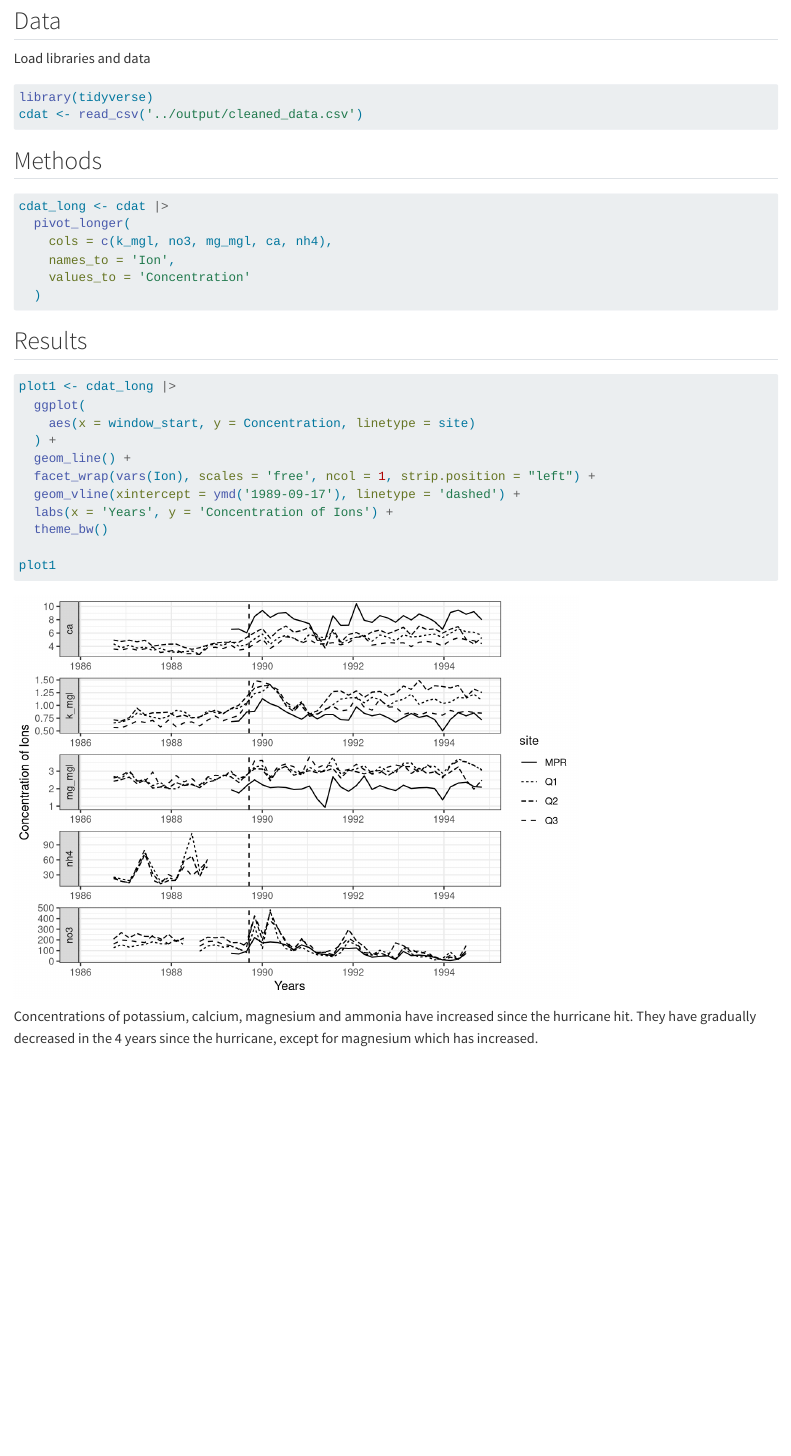
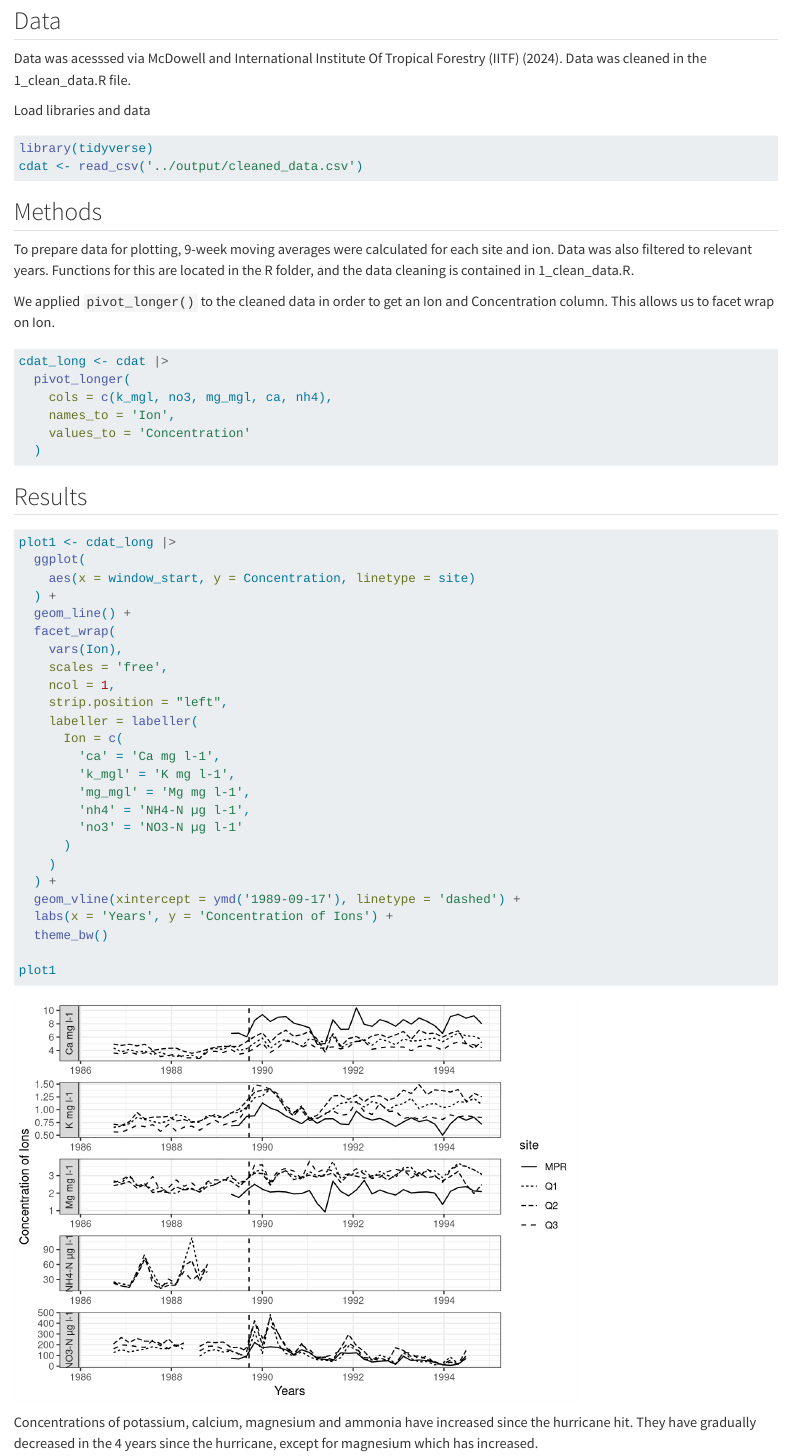
Before and after one commit to cloover7/emy214final, a Quarto document (paper/paper.qmd): the page in a window 1100 px wide, from 250 px down. Rendered offline with R 4.5, knitr and Pandoc in place of Quarto, with nearby package versions.

Commit message:
issue Automate Spec 2  not met Fixes #4

````diff
--- a/paper/paper.qmd
+++ b/paper/paper.qmd
@@ -10,3 +11,4 @@ In September 1989, there was a big hurricane in Puerto Rico. This project analyz
+Data was acesssed via McDowell and International Institute Of Tropical Forestry (IITF) (2024). Data was cleaned in the 1_clean_data.R file.
 
 Load libraries and data
 ```{r}
@@ -16,6 +18,10 @@ cdat <- read_csv('../output/cleaned_data.csv')
 ```
 
 ## Methods
+
+To prepare data for plotting, 9-week moving averages were calculated for each site and ion. Data was also filtered to relevant years. Functions for this are located in the R folder, and the data cleaning is contained in 1_clean_data.R.
+
+We applied `pivot_longer()` to the cleaned data in order to get an Ion and Concentration column. This allows us to facet wrap on Ion.
 
 ```{r}
 cdat_long <- cdat |>
@@ -35,7 +41,21 @@ plot1 <- cdat_long |>
     aes(x = window_start, y = Concentration, linetype = site)
   ) +
   geom_line() +
-  facet_wrap(vars(Ion), scales = 'free', ncol = 1, strip.position = "left") +
+  facet_wrap(
+    vars(Ion),
+    scales = 'free',
+    ncol = 1,
+    strip.position = "left",
+    labeller = labeller(
+      Ion = c(
+        'ca' = 'Ca mg l-1',
+        'k_mgl' = 'K mg l-1',
+        'mg_mgl' = 'Mg mg l-1',
+        'nh4' = 'NH4-N µg l-1',
+        'no3' = 'NO3-N µg l-1'
+      )
+    )
+  ) +
   geom_vline(xintercept = ymd('1989-09-17'), linetype = 'dashed') +
   labs(x = 'Years', y = 'Concentration of Ions') +
   theme_bw()
````
Also changed, not shown: paper/paper.qmd (3 more changed lines), 2 other files.
